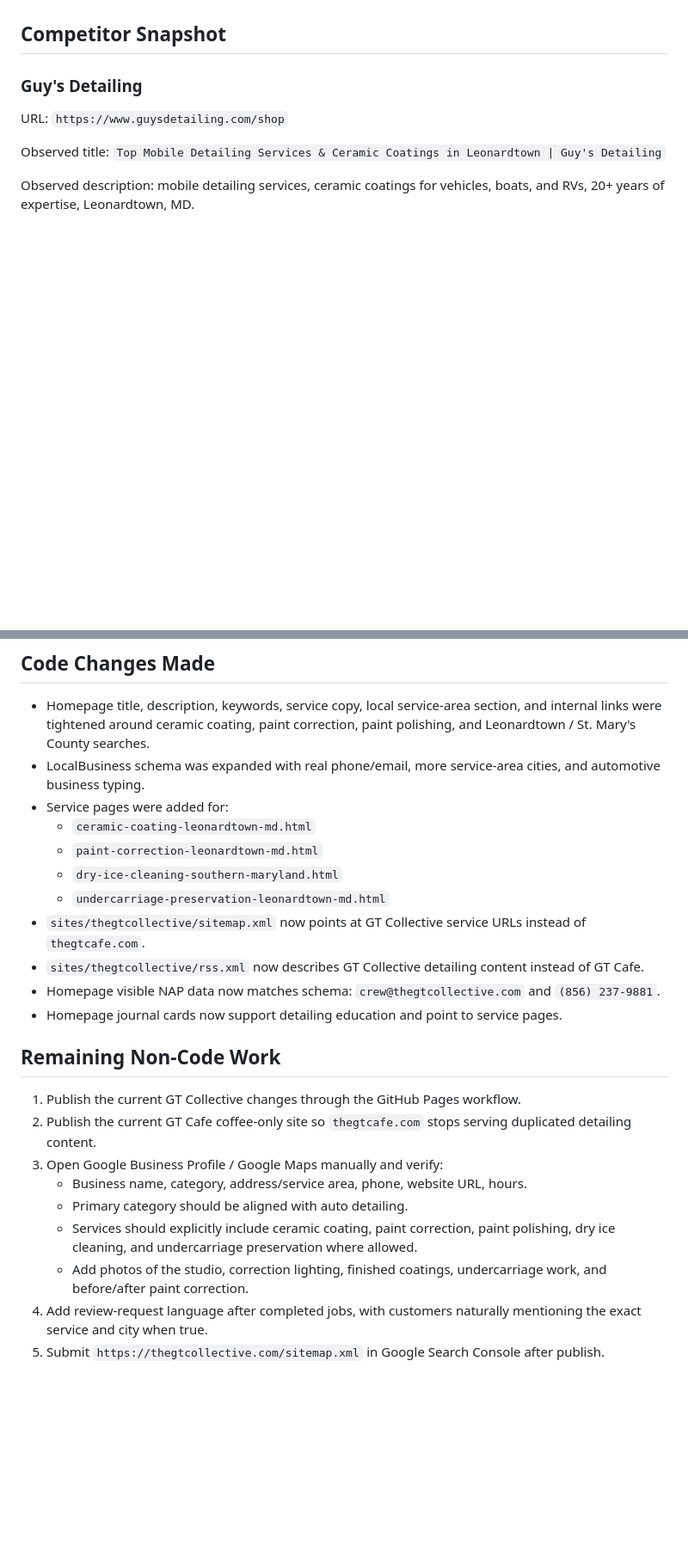
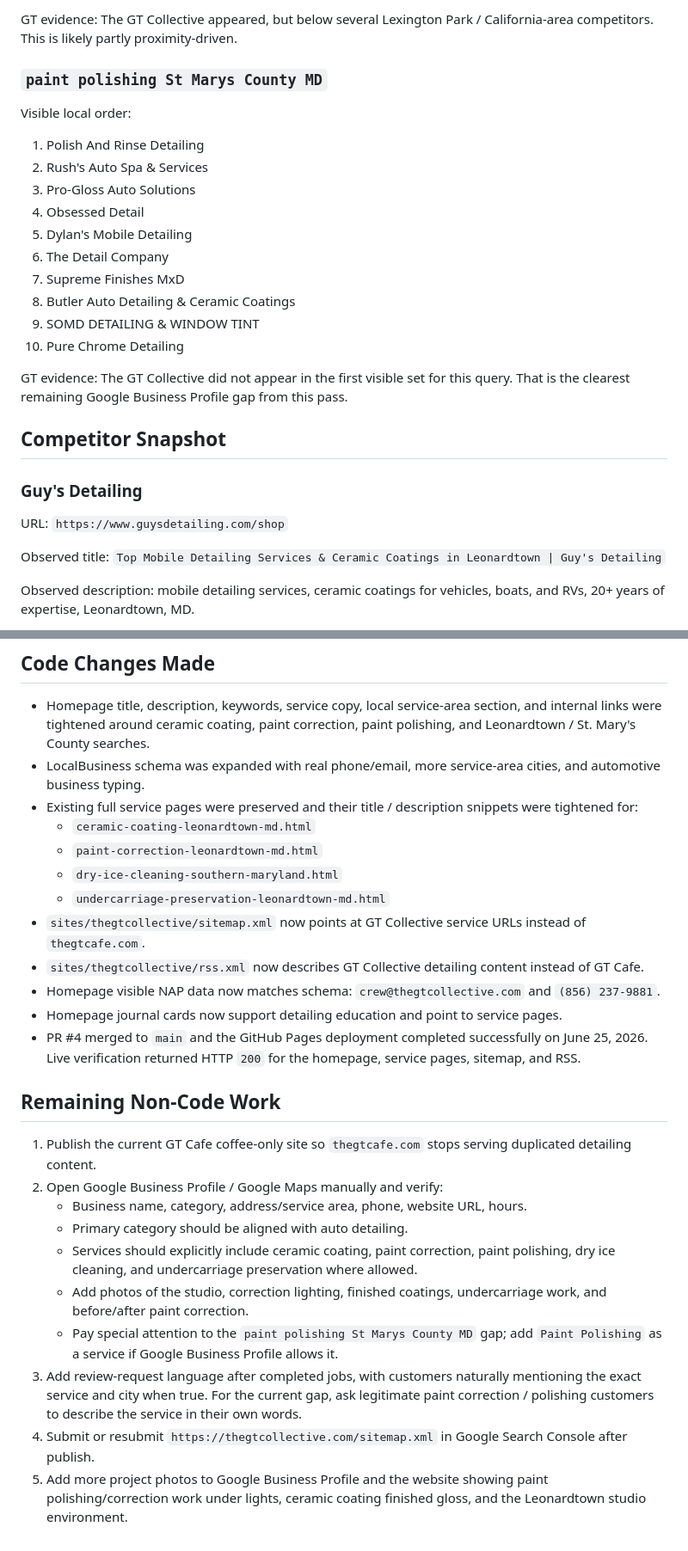
Before and after one commit to yukoncornelius86/GT-Web-Ops, a Markdown page: docs/GT_COLLECTIVE_LOCAL_SEO_AUDIT_2026-06-25.md, 2 parts joined by grey strips. Shown at 86% size. Drawn GitHub-style; blank space fills up the shorter version.

```diff
--- a/docs/GT_COLLECTIVE_LOCAL_SEO_AUDIT_2026-06-25.md
+++ b/docs/GT_COLLECTIVE_LOCAL_SEO_AUDIT_2026-06-25.md
@@ -14,3 +69,21 @@ Bing returned poor broad-match results for the test queries and was not useful f
+GT evidence: The GT Collective appeared, but below several Lexington Park / California-area competitors. This is likely partly proximity-driven.
+
+### `paint polishing St Marys County MD`
+
+Visible local order:
+
+1. Polish And Rinse Detailing
+2. Rush's Auto Spa & Services
+3. Pro-Gloss Auto Solutions
+4. Obsessed Detail
+5. Dylan's Mobile Detailing
+6. The Detail Company
+7. Supreme Finishes MxD
+8. Butler Auto Detailing & Ceramic Coatings
+9. SOMD DETAILING & WINDOW TINT
+10. Pure Chrome Detailing
+
+GT evidence: The GT Collective did not appear in the first visible set for this query. That is the clearest remaining Google Business Profile gap from this pass.
 
 ## Competitor Snapshot
 
@@ -58,7 +131,7 @@ Yahoo Local returned an `Auto Detailing in Leonardtown, MD` directory page and d
 
 - Homepage title, description, keywords, service copy, local service-area section, and internal links were tightened around ceramic coating, paint correction, paint polishing, and Leonardtown / St. Mary's County searches.
 - LocalBusiness schema was expanded with real phone/email, more service-area cities, and automotive business typing.
-- Service pages were added for:
+- Existing full service pages were preserved and their title / description snippets were tightened for:
   - `ceramic-coating-leonardtown-md.html`
   - `paint-correction-leonardtown-md.html`
   - `dry-ice-cleaning-southern-maryland.html`
@@ -67,15 +140,17 @@ Yahoo Local returned an `Auto Detailing in Leonardtown, MD` directory page and d
 - `sites/thegtcollective/rss.xml` now describes GT Collective detailing content instead of GT Cafe.
 - Homepage visible NAP data now matches schema: `crew@thegtcollective.com` and `(856) 237-9881`.
 - Homepage journal cards now support detailing education and point to service pages.
+- PR #4 merged to `main` and the GitHub Pages deployment completed successfully on June 25, 2026. Live verification returned HTTP `200` for the homepage, service pages, sitemap, and RSS.
 
 ## Remaining Non-Code Work
 
-1. Publish the current GT Collective changes through the GitHub Pages workflow.
-2. Publish the current GT Cafe coffee-only site so `thegtcafe.com` stops serving duplicated detailing content.
-3. Open Google Business Profile / Google Maps manually and verify:
+1. Publish the current GT Cafe coffee-only site so `thegtcafe.com` stops serving duplicated detailing content.
+2. Open Google Business Profile / Google Maps manually and verify:
    - Business name, category, address/service area, phone, website URL, hours.
    - Primary category should be aligned with auto detailing.
    - Services should explicitly include ceramic coating, paint correction, paint polishing, dry ice cleaning, and undercarriage preservation where allowed.
    - Add photos of the studio, correction lighting, finished coatings, undercarriage work, and before/after paint correction.
-4. Add review-request language after completed jobs, with customers naturally mentioning the exact service and city when true.
-5. Submit `https://thegtcollective.com/sitemap.xml` in Google Search Console after publish.
+   - Pay special attention to the `paint polishing St Marys County MD` gap; add `Paint Polishing` as a service if Google Business Profile allows it.
+3. Add review-request language after completed jobs, with customers naturally mentioning the exact service and city when true. For the current gap, ask legitimate paint correction / polishing customers to describe the service in their own words.
+4. Submit or resubmit `https://thegtcollective.com/sitemap.xml` in Google Search Console after publish.
+5. Add more project photos to Google Business Profile and the website showing paint polishing/correction work under lights, ceramic coating finished gloss, and the Leonardtown studio environment.
```
Also changed, not shown: other parts of docs/GT_COLLECTIVE_LOCAL_SEO_AUDIT_2026-06-25.md (+56 -1 lines).
